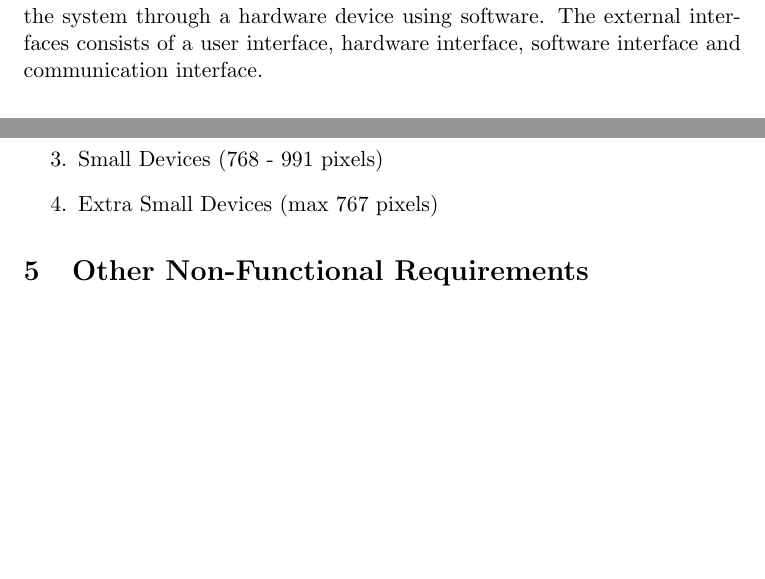
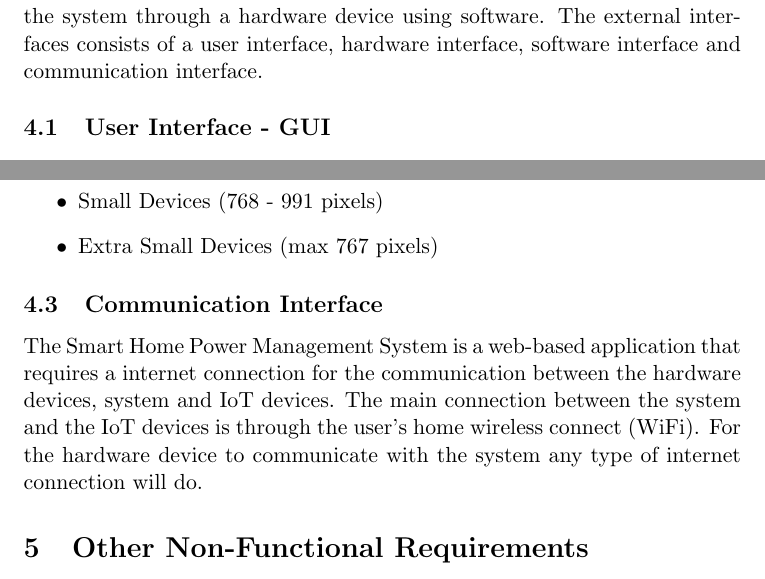
Before and after one commit to kbabshet/Smart-Power-IoT, a LaTeX document (SoftwareRequirementSpecification.tex): two parts of pages 5 and 8 of 9, joined at a grey line, cut so that both start at the same text, the shorter picture padded with empty space. The pictures show the PDF file SoftwareRequirementSpecification.pdf that the author committed with the source.

Commit message:
Alice 2nd Commit

```diff
--- a/SoftwareRequirementSpecification.tex
+++ b/SoftwareRequirementSpecification.tex
@@ -155,20 +161,19 @@
 			\end{figure}
 	\end{itemize}
 
-
 	\pagebreak
 	\subsection{Hardware Interface}
 	The user interface is implemented on a web based platform that is accessible through a browser. The hardware required to access the system can be either of the listed devices found in the list below:
 
-	\begin{enumerate}
+	\begin{itemize}
 		\item Large Desktops (1200 -  pixels)
 		\item Medium Desktops (992 - 1199 pixels)
 		\item Small Devices (768 - 991 pixels)
 		\item Extra Small Devices (max 767 pixels)
-	\end{enumerate}
+	\end{itemize}
 
-
-
+	\subsection{Communication Interface}
+	The Smart Home Power Management System is a web-based application that requires a internet connection for the communication between the hardware devices, system and IoT devices. The main connection between the system and the IoT devices is through the user's home wireless connect (WiFi). For the hardware device to communicate with the system any type of internet connection will do.
 
 	\section{Other Non-Functional Requirements}
 
```
Also changed, not shown: SoftwareRequirementSpecification.pdf, SoftwareRequirementSpecification.tex (14 more changed lines).
